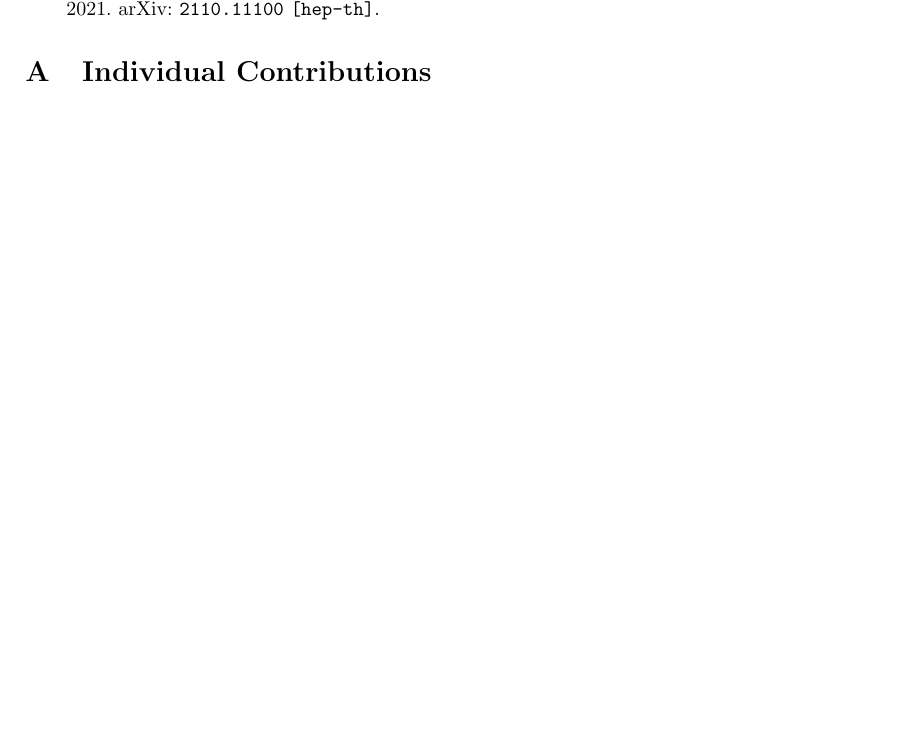
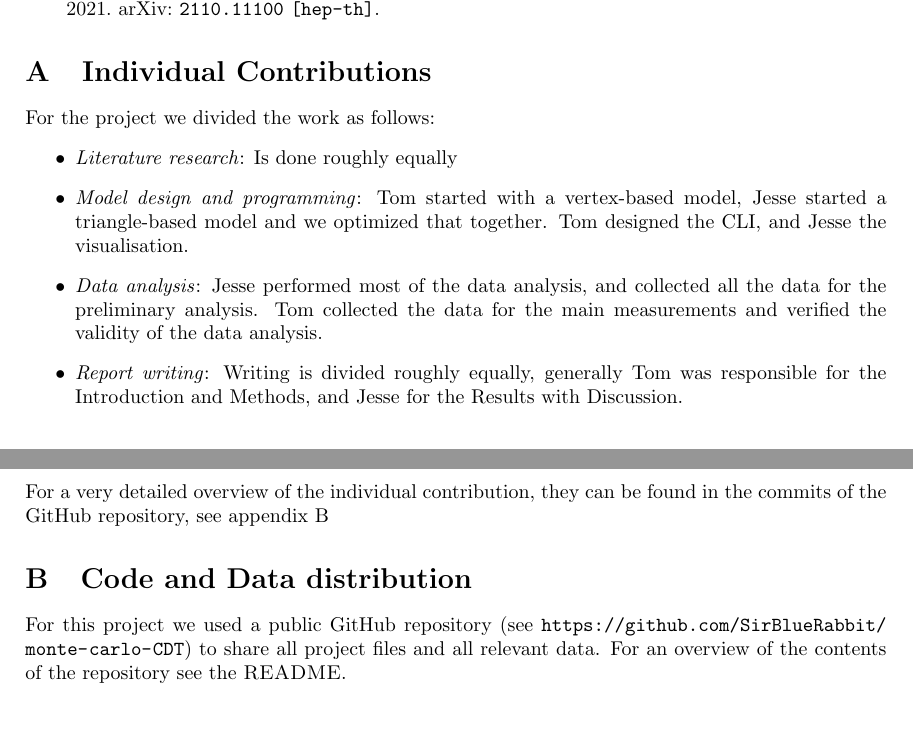
Before and after one commit to TomGerstel/monte-carlo-CDT, a LaTeX paper (report/main.tex): part of page 16 of 16 before the commit and two parts of pages 16 and 17 of 17 after it, the two joined at a grey line, cut so that both start at the same text, the shorter picture padded with empty space. Compiled offline with pdfLaTeX.

Commit message:
indiv contr and code repo

```diff
--- a/report/main.tex
+++ b/report/main.tex
@@ -78,5 +78,18 @@
 \appendix
 \section{Individual Contributions}
 % explain briefly how you divided the work among each other on the various aspects: coding, data collection, data analysis, report writing
+For the project we divided the work as follows:
+\begin{itemize}
+    \item \textit{Literature research}: Is done roughly equally
+    \item \textit{Model design and programming}: Tom started with a vertex-based model, Jesse started a triangle-based model and we optimized that together. Tom designed the CLI, and Jesse the visualisation.
+    \item \textit{Data analysis}: Jesse performed most of the data analysis, and collected all the data for the preliminary analysis. Tom collected the data for the main measurements and verified the validity of the data analysis.
+    \item \textit{Report writing}: Writing is divided roughly equally, generally Tom was responsible for the Introduction and Methods, and Jesse for the Results with Discussion.
+\end{itemize}
+For a very detailed overview of the individual contribution, they can be found in the commits of the GitHub repository, see appendix \ref{sec:coderepo}
+
+\section{Code and Data distribution} \label{sec:coderepo}
+For this project we used a public GitHub repository (see \url{https://github.com/SirBlueRabbit/monte-carlo-CDT}) to share all project files and all relevant data.
+For an overview of the contents of the repository see the \textsc{README}.
+
 
 \end{document}
```
Also changed, not shown: report/3results_discussions.tex (+3 -3 lines).
